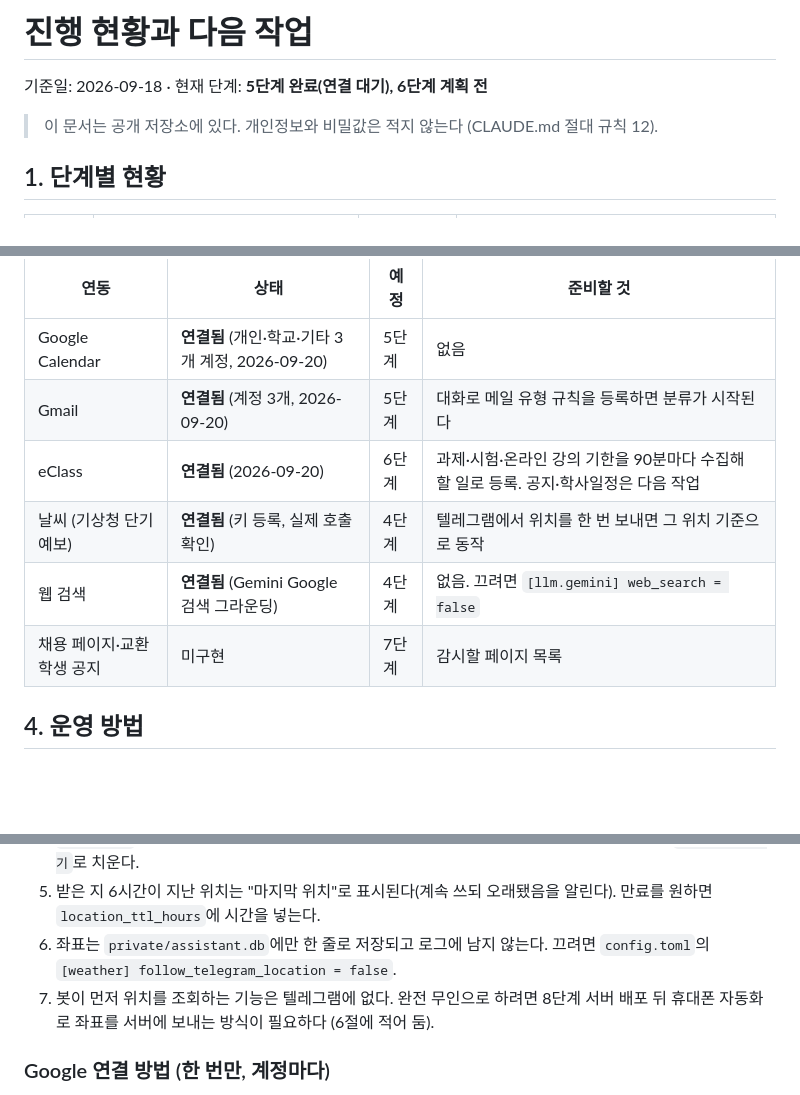
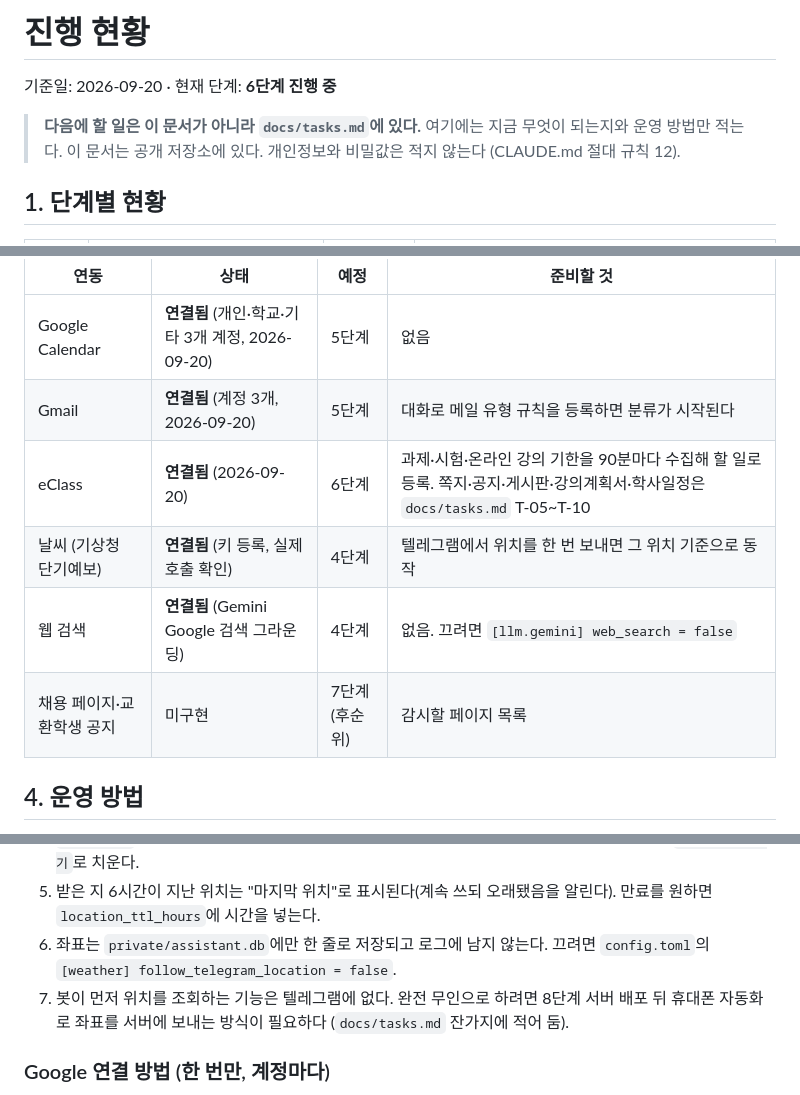
Before and after one commit to ZYONGE/telegram-ai-assistant, a Markdown page: docs/progress.md, 3 parts joined by grey strips. GitHub-like rendering; blank space fills up the shorter version.

```diff
--- a/docs/progress.md
+++ b/docs/progress.md
@@ -1,7 +1,8 @@
-# 진행 현황과 다음 작업
+# 진행 현황
 
-기준일: 2026-09-18 · 현재 단계: **5단계 완료(연결 대기), 6단계 계획 전**
+기준일: 2026-09-20 · 현재 단계: **6단계 진행 중**
 
+> **다음에 할 일은 이 문서가 아니라 `docs/tasks.md`에 있다.** 여기에는 지금 무엇이 되는지와 운영 방법만 적는다.
 > 이 문서는 공개 저장소에 있다. 개인정보와 비밀값은 적지 않는다 (CLAUDE.md 절대 규칙 12).
 
 ## 1. 단계별 현황
@@ -45,10 +46,10 @@
 |---|---|---|---|
 | Google Calendar | **연결됨** (개인·학교·기타 3개 계정, 2026-09-20) | 5단계 | 없음 |
 | Gmail | **연결됨** (계정 3개, 2026-09-20) | 5단계 | 대화로 메일 유형 규칙을 등록하면 분류가 시작된다 |
-| eClass | **연결됨** (2026-09-20) | 6단계 | 과제·시험·온라인 강의 기한을 90분마다 수집해 할 일로 등록. 공지·학사일정은 다음 작업 |
+| eClass | **연결됨** (2026-09-20) | 6단계 | 과제·시험·온라인 강의 기한을 90분마다 수집해 할 일로 등록. 쪽지·공지·게시판·강의계획서·학사일정은 `docs/tasks.md` T-05~T-10 |
 | 날씨 (기상청 단기예보) | **연결됨** (키 등록, 실제 호출 확인) | 4단계 | 텔레그램에서 위치를 한 번 보내면 그 위치 기준으로 동작 |
 | 웹 검색 | **연결됨** (Gemini Google 검색 그라운딩) | 4단계 | 없음. 끄려면 `[llm.gemini] web_search = false` |
-| 채용 페이지·교환학생 공지 | 미구현 | 7단계 | 감시할 페이지 목록 |
+| 채용 페이지·교환학생 공지 | 미구현 | 7단계(후순위) | 감시할 페이지 목록 |
 
 ## 4. 운영 방법
 
@@ -74,7 +77,7 @@
 4. `/location`을 보내면 대화창에 [위치 보내기] 버튼이 고정된다. 이후에는 한 번 눌러 갱신한다. `/location 끄기`로 치운다.
 5. 받은 지 6시간이 지난 위치는 "마지막 위치"로 표시된다(계속 쓰되 오래됐음을 알린다). 만료를 원하면 `location_ttl_hours`에 시간을 넣는다.
 6. 좌표는 `private/assistant.db`에만 한 줄로 저장되고 로그에 남지 않는다. 끄려면 `config.toml`의 `[weather] follow_telegram_location = false`.
-7. 봇이 먼저 위치를 조회하는 기능은 텔레그램에 없다. 완전 무인으로 하려면 8단계 서버 배포 뒤 휴대폰 자동화로 좌표를 서버에 보내는 방식이 필요하다 (6절에 적어 둠).
+7. 봇이 먼저 위치를 조회하는 기능은 텔레그램에 없다. 완전 무인으로 하려면 8단계 서버 배포 뒤 휴대폰 자동화로 좌표를 서버에 보내는 방식이 필요하다 (`docs/tasks.md` 잔가지에 적어 둠).
 
 ### Google 연결 방법 (한 번만, 계정마다)
 
```
Also changed, not shown: other parts of docs/progress.md (+8 -33 lines), CLAUDE.md (+5 -3 lines), docs/tasks.md (added, +212 -0 lines).
